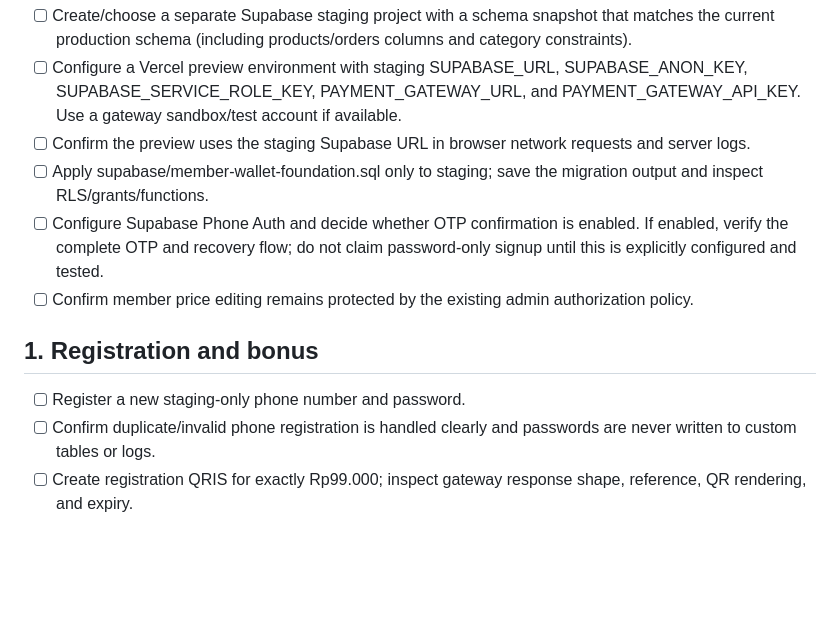
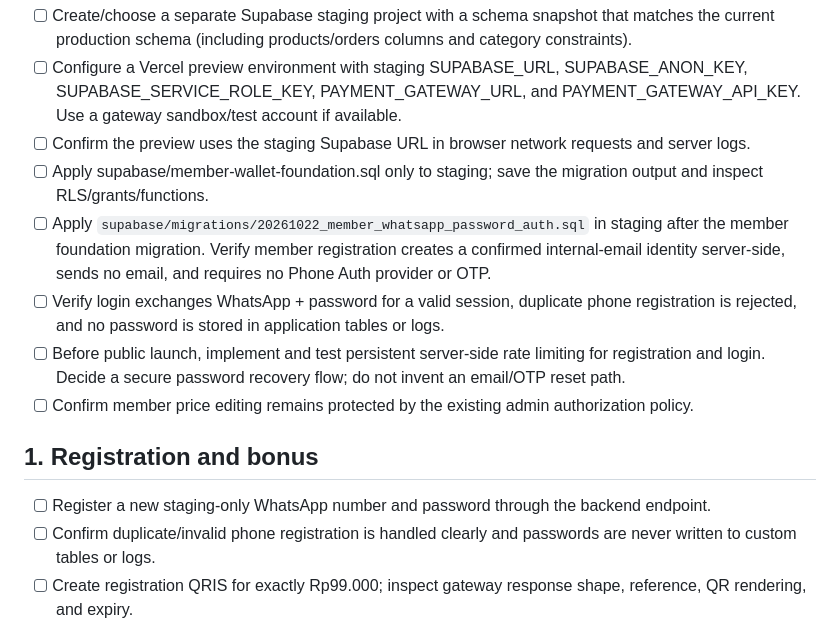
Before and after one commit to chepsy1/digitalEVO, a Markdown page: MEMBER_STAGING_CHECKLIST.md, the part around the change. Rendered like a GitHub page; blank space fills up the shorter version.

Commit message:
Update member staging checks for WhatsApp password login

```diff
--- a/MEMBER_STAGING_CHECKLIST.md
+++ b/MEMBER_STAGING_CHECKLIST.md
@@ -7,11 +7,13 @@
 - [ ] Configure a Vercel preview environment with staging SUPABASE_URL, SUPABASE_ANON_KEY, SUPABASE_SERVICE_ROLE_KEY, PAYMENT_GATEWAY_URL, and PAYMENT_GATEWAY_API_KEY. Use a gateway sandbox/test account if available.
 - [ ] Confirm the preview uses the staging Supabase URL in browser network requests and server logs.
 - [ ] Apply supabase/member-wallet-foundation.sql only to staging; save the migration output and inspect RLS/grants/functions.
-- [ ] Configure Supabase Phone Auth and decide whether OTP confirmation is enabled. If enabled, verify the complete OTP and recovery flow; do not claim password-only signup until this is explicitly configured and tested.
+- [ ] Apply `supabase/migrations/20261022_member_whatsapp_password_auth.sql` in staging after the member foundation migration. Verify member registration creates a confirmed internal-email identity server-side, sends no email, and requires no Phone Auth provider or OTP.
+- [ ] Verify login exchanges WhatsApp + password for a valid session, duplicate phone registration is rejected, and no password is stored in application tables or logs.
+- [ ] Before public launch, implement and test persistent server-side rate limiting for registration and login. Decide a secure password recovery flow; do not invent an email/OTP reset path.
 - [ ] Confirm member price editing remains protected by the existing admin authorization policy.
 
 ## 1. Registration and bonus
-- [ ] Register a new staging-only phone number and password.
+- [ ] Register a new staging-only WhatsApp number and password through the backend endpoint.
 - [ ] Confirm duplicate/invalid phone registration is handled clearly and passwords are never written to custom tables or logs.
 - [ ] Create registration QRIS for exactly Rp99.000; inspect gateway response shape, reference, QR rendering, and expiry.
 - [ ] Reload the page and sign in again before paying; the same pending QRIS/reference should be restored, not duplicated.
```
